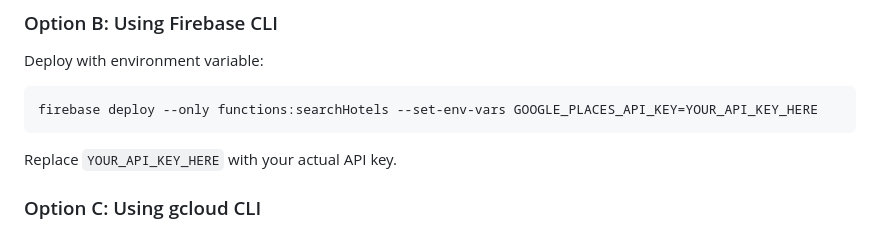
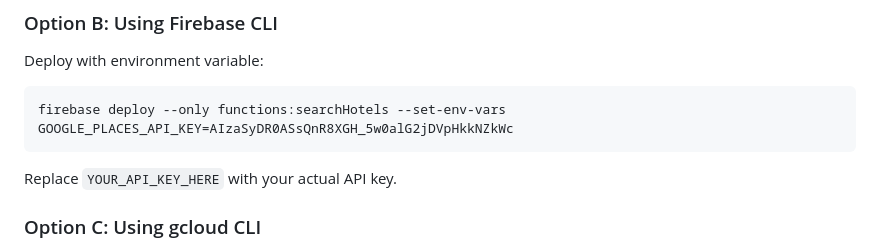
Before and after one commit to msrikanthkan/travelbuddyai, a Markdown page: GOOGLE_PLACES_API_SETUP.md, the part around the change. Drawn GitHub-style.

Commit message:
added google places api

````diff
--- a/GOOGLE_PLACES_API_SETUP.md
+++ b/GOOGLE_PLACES_API_SETUP.md
@@ -52,7 +52,7 @@
 Deploy with environment variable:
 
 ```bash
-firebase deploy --only functions:searchHotels --set-env-vars GOOGLE_PLACES_API_KEY=YOUR_API_KEY_HERE
+firebase deploy --only functions:searchHotels --set-env-vars GOOGLE_PLACES_API_KEY=AIzaSyDR0ASsQnR8XGH_5w0alG2jDVpHkkNZkWc
 ```
 
 Replace `YOUR_API_KEY_HERE` with your actual API key.
````
